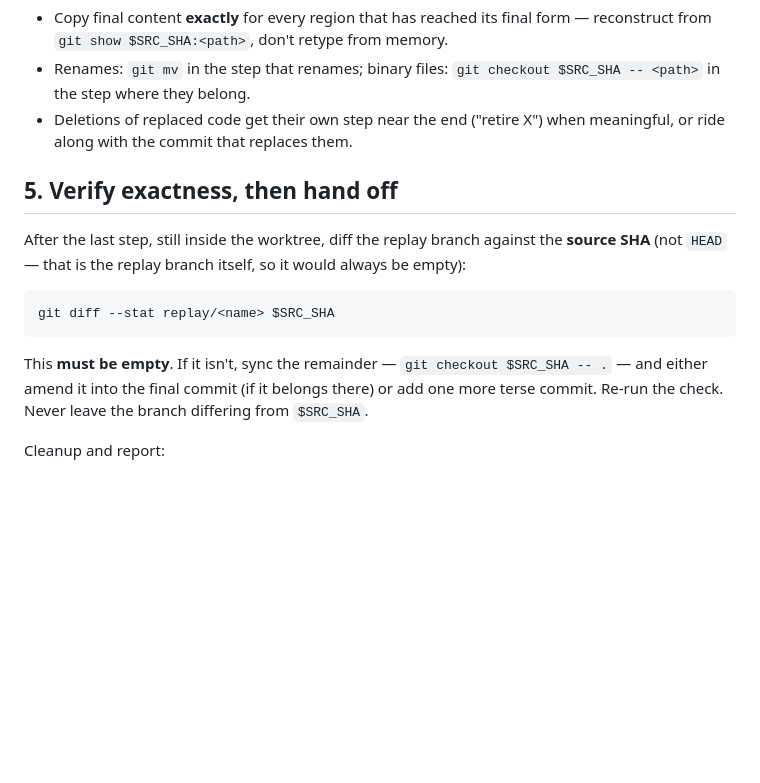
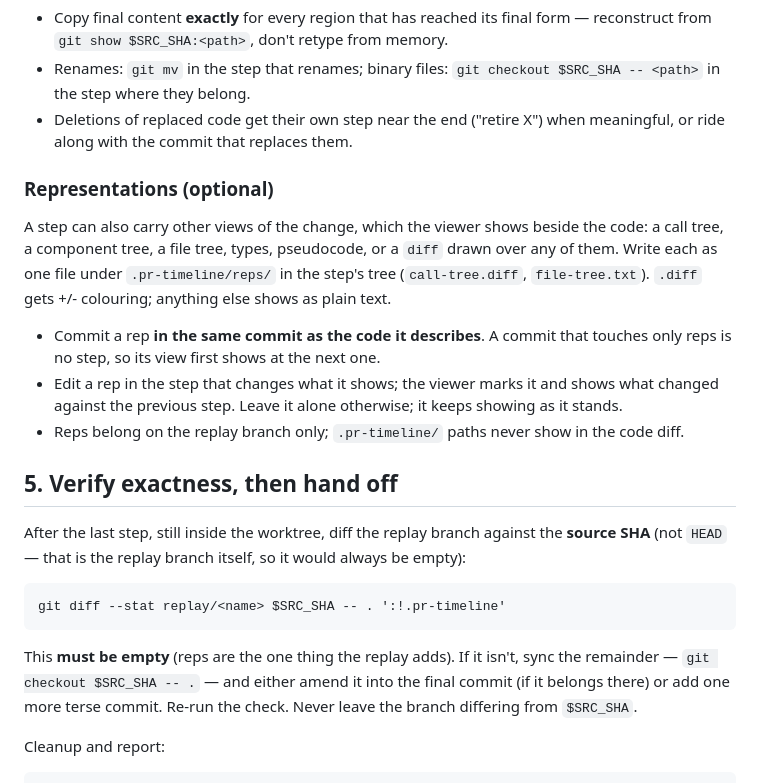
Before and after one commit to jalvarado91/pr-timeline, a Markdown page: skills/atomize/SKILL.md, the part around the change. Rendered like a GitHub page; blank space fills up the shorter version.

Commit message:
Tell atomize how to attach representations to replay steps
The atomize skill writes replay commits, so it is where an agent learns
to put views under .pr-timeline/reps/: one file per view, committed with
the code it describes, edited in the step that changes what it shows.
The exactness check now leaves those files out, since they are the one
thing a replay adds on purpose. The README gets a line for the panel.

Co-Authored-By: Claude Opus 5.5 (1M context) <noreply@anthropic.com>

````diff
--- a/skills/atomize/SKILL.md
+++ b/skills/atomize/SKILL.md
@@ -163,6 +163,22 @@ Rules while editing intermediate states:
 - Deletions of replaced code get their own step near the end ("retire X") when
   meaningful, or ride along with the commit that replaces them.
 
+### Representations (optional)
+
+A step can also carry other views of the change, which the viewer shows beside
+the code: a call tree, a component tree, a file tree, types, pseudocode, or a
+`diff` drawn over any of them. Write each as one file under
+`.pr-timeline/reps/` in the step's tree (`call-tree.diff`, `file-tree.txt`).
+`.diff` gets +/- colouring; anything else shows as plain text.
+
+- Commit a rep **in the same commit as the code it describes**. A commit that
+  touches only reps is no step, so its view first shows at the next one.
+- Edit a rep in the step that changes what it shows; the viewer marks it and
+  shows what changed against the previous step. Leave it alone otherwise; it
+  keeps showing as it stands.
+- Reps belong on the replay branch only; `.pr-timeline/` paths never show in
+  the code diff.
+
 ## 5. Verify exactness, then hand off
 
 After the last step, still inside the worktree, diff the replay branch against
@@ -170,10 +186,10 @@ the **source SHA** (not `HEAD` — that is the replay branch itself, so it would
 always be empty):
 
 ```
-git diff --stat replay/<name> $SRC_SHA
+git diff --stat replay/<name> $SRC_SHA -- . ':!.pr-timeline'
 ```
 
-This **must be empty**. If it isn't, sync the remainder — `git checkout $SRC_SHA -- .`
+This **must be empty** (reps are the one thing the replay adds). If it isn't, sync the remainder — `git checkout $SRC_SHA -- .`
 — and either amend it into the final commit (if it belongs there) or add one
 more terse commit. Re-run the check. Never leave the branch differing from
 `$SRC_SHA`.
````
Also changed, not shown: README.md (+4 -0 lines).
